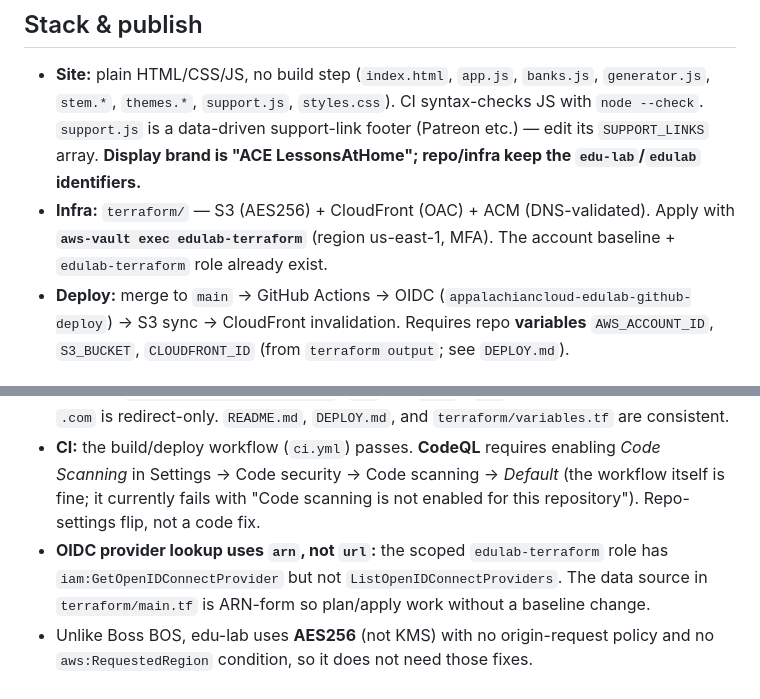
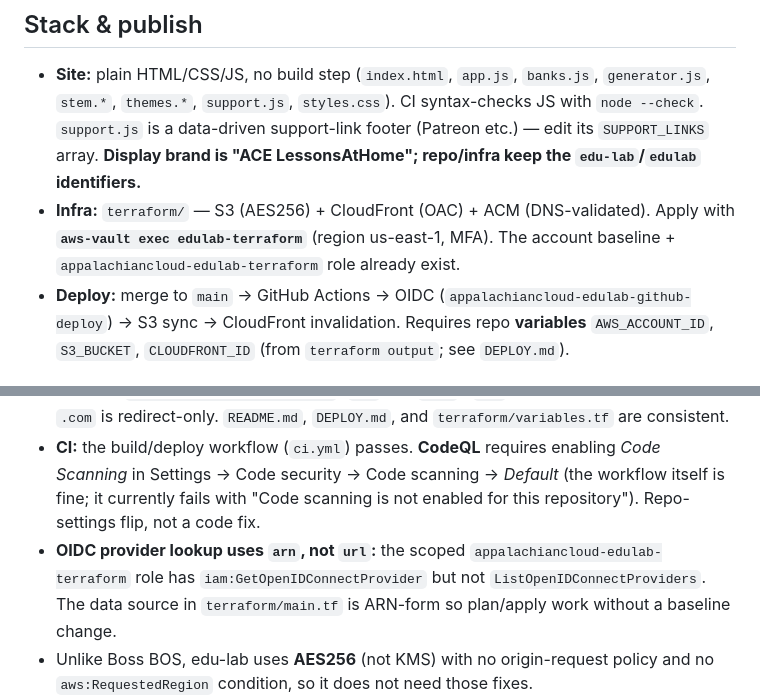
Before and after one commit to git-cgallagher/edu-lab, a Markdown page: AGENTS.md, 2 parts joined by grey strips. Drawn GitHub-style.

```diff
--- a/AGENTS.md
+++ b/AGENTS.md
@@ -6,14 +6,14 @@
 
 ## Stack & publish
 - **Site:** plain HTML/CSS/JS, no build step (`index.html`, `app.js`, `banks.js`, `generator.js`, `stem.*`, `themes.*`, `support.js`, `styles.css`). CI syntax-checks JS with `node --check`. `support.js` is a data-driven support-link footer (Patreon etc.) — edit its `SUPPORT_LINKS` array. **Display brand is "ACE LessonsAtHome"; repo/infra keep the `edu-lab`/`edulab` identifiers.**
-- **Infra:** `terraform/` — S3 (AES256) + CloudFront (OAC) + ACM (DNS-validated). Apply with **`aws-vault exec edulab-terraform`** (region us-east-1, MFA). The account baseline + `edulab-terraform` role already exist.
+- **Infra:** `terraform/` — S3 (AES256) + CloudFront (OAC) + ACM (DNS-validated). Apply with **`aws-vault exec edulab-terraform`** (region us-east-1, MFA). The account baseline + `appalachiancloud-edulab-terraform` role already exist.
 - **Deploy:** merge to `main` → GitHub Actions → OIDC (`appalachiancloud-edulab-github-deploy`) → S3 sync → CloudFront invalidation. Requires repo **variables** `AWS_ACCOUNT_ID`, `S3_BUCKET`, `CLOUDFRONT_ID` (from `terraform output`; see `DEPLOY.md`).
 
 ## ⚠️ Open items / gotchas
 - **Live (2026-07-04):** `https://edulab.appalachiancloud.co/` serves HTTP/2 200 via CloudFront `E30K4N661AMPGX` on ACM cert `fc790fc9-b282-4b22-a93a-ccdb405c82e4` (Amazon RSA 2048, valid to 2027-01-17). TLS 1.2+ only. Origin S3 bucket `appalachiancloud-edulab-site` is public-access-blocked and OAC-locked. Baseline security headers (HSTS 1y+includeSubDomains, XFO SAMEORIGIN, XCTO nosniff, Referrer-Policy strict-origin-when-cross-origin, XSS-Protection, CSP) applied via `aws_cloudfront_response_headers_policy.site`. Deploys via GitHub Actions OIDC (`appalachiancloud-edulab-github-deploy`) on push to `main`.
 - **Domain:** `edulab.appalachiancloud.co` (`.co`, not `.com`). `.co` is the primary ACE zone; `.com` is redirect-only. `README.md`, `DEPLOY.md`, and `terraform/variables.tf` are consistent.
 - **CI:** the build/deploy workflow (`ci.yml`) passes. **CodeQL** requires enabling *Code Scanning* in Settings → Code security → Code scanning → *Default* (the workflow itself is fine; it currently fails with "Code scanning is not enabled for this repository"). Repo-settings flip, not a code fix.
-- **OIDC provider lookup uses `arn`, not `url`:** the scoped `edulab-terraform` role has `iam:GetOpenIDConnectProvider` but not `ListOpenIDConnectProviders`. The data source in `terraform/main.tf` is ARN-form so plan/apply work without a baseline change.
+- **OIDC provider lookup uses `arn`, not `url`:** the scoped `appalachiancloud-edulab-terraform` role has `iam:GetOpenIDConnectProvider` but not `ListOpenIDConnectProviders`. The data source in `terraform/main.tf` is ARN-form so plan/apply work without a baseline change.
 - Unlike Boss BOS, edu-lab uses **AES256** (not KMS) with no origin-request policy and no `aws:RequestedRegion` condition, so it does not need those fixes.
 - **Asset caching / cache-busting (#16, fixed):** CSS/JS are uploaded `immutable, max-age=1yr` on **unversioned filenames**, so CloudFront's `/*` invalidation alone does *not* refresh **returning browsers**. The deploy fixes this by rewriting `index.html` at upload time to append `?v=<short-sha>` (`${GITHUB_SHA::8}`) to each local `.css`/`.js` ref (`ci.yml`, "Sync static site to S3" step); `index.html` itself stays `no-cache`. **Do not** reference CSS/JS from `index.html` in a way the `sed` can't version (keep refs as bare local `name.css`/`name.js`), and don't drop the versioning step — without it, CSS/JS changes are invisible to repeat visitors until hard-refresh.
 - **S3 sync is a whole-repo publish — the `--exclude` list is the ONLY thing keeping repo internals off the public site.** The "Sync static site to S3" step runs `aws s3 sync . s3://…`, so *anything* not excluded (or not caught by the trailing `index.html` special-case) is served at the site root. The exclude list must cover every tooling/internal directory — `.git/*`, `.github/*`, `.claude/*`, `terraform/*`, `tests/*`, `node_modules/*`, plus `*.md`/`LICENSE`/`.gitignore`. `.claude/*` was **missing** and briefly exposed `/.claude/settings.json` + `/.claude/hooks/guardrail.py`; adding it plus the existing `--delete` purges those objects on the next `main` deploy. **When you add a new top-level dir that shouldn't ship, add its `--exclude` in the same PR.**
```
Also changed, not shown: CHANGELOG.md (+6 -0 lines), DEPLOY.md (+20 -17 lines).
